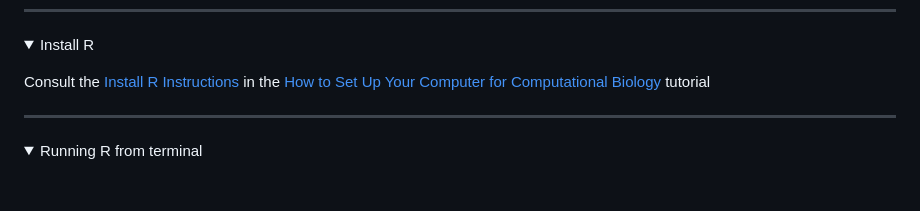
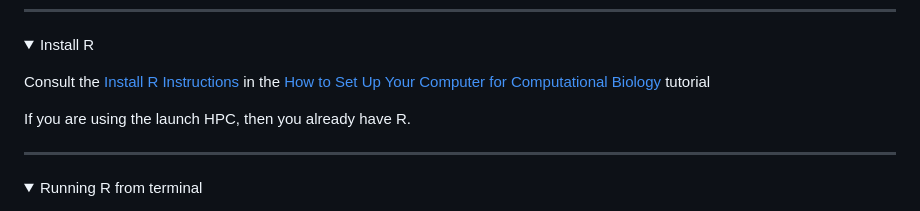
Before and after one commit to tamucc-comp-bio/classroom_repo_2024, a Markdown page: lectures/lecture05new.md, the part around the change printed below. Rendered like a GitHub page; folded sections open; blank space fills up the shorter version.

Commit message:
lecture 5

```diff
--- a/lectures/lecture05new.md
+++ b/lectures/lecture05new.md
@@ -231,6 +231,8 @@ ___
 <p>
 
 Consult the [Install R Instructions](https://github.com/tamucc-comp-bio/how_to/blob/main/install_r.md) in the [How to Set Up Your Computer for Computational Biology](https://github.com/tamucc-comp-bio/how_to/blob/main/howto_setup_computer.md) tutorial
+
+If you are using the launch HPC, then you already have R.
 
 ___
 </p>
```
Also changed, not shown: other parts of lectures/lecture05new.md (+2 -2 lines).
